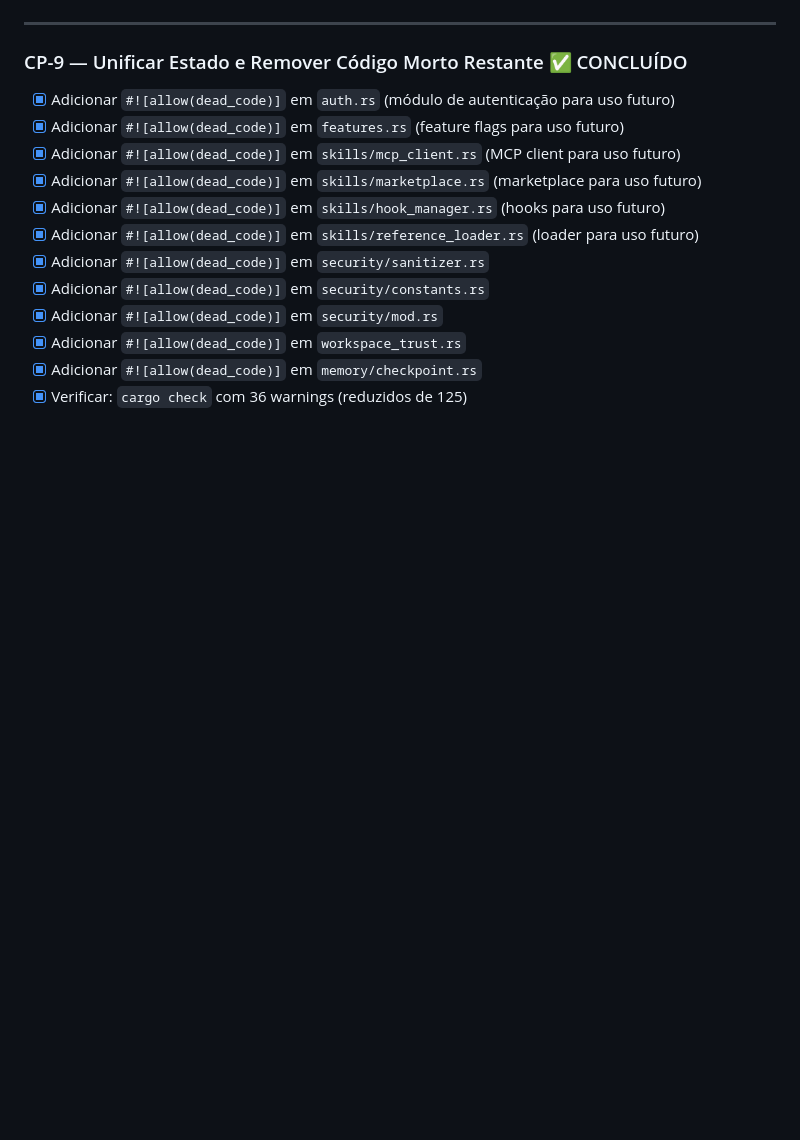
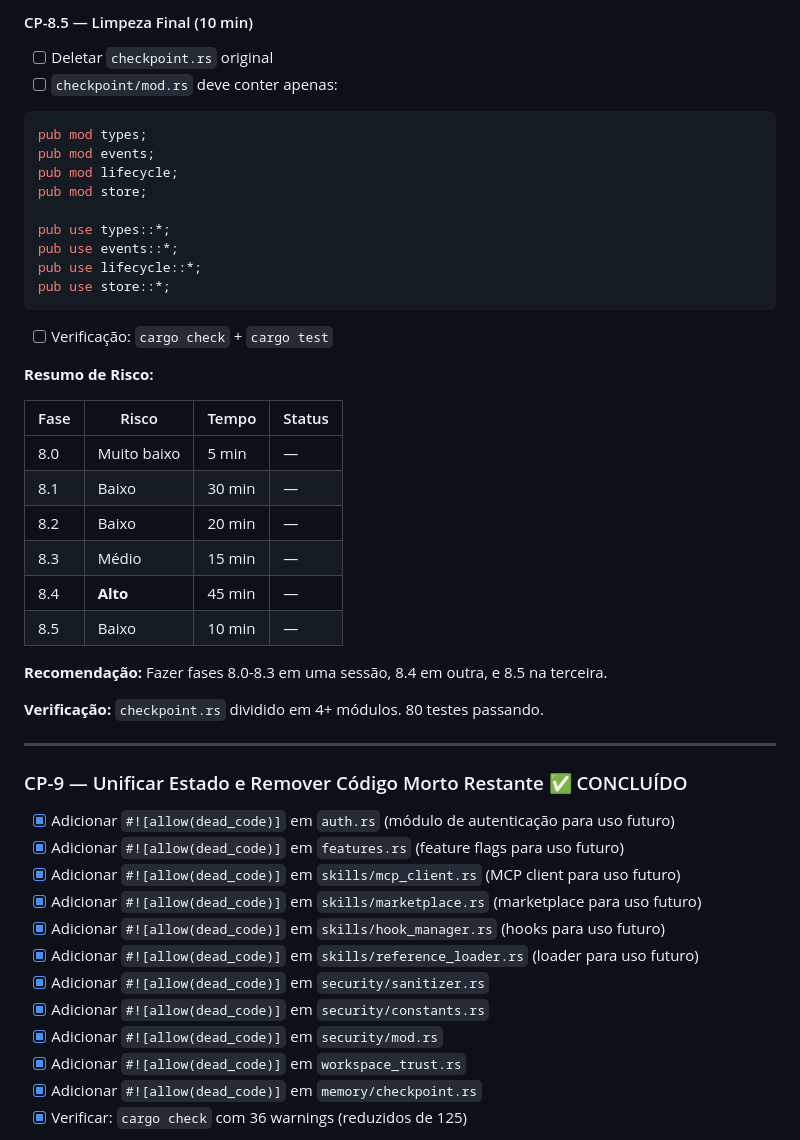
Before and after one commit to lucas-moraes/rustclaw, a Markdown page: IMPROVEMENT_PLAN.md, the part around one of its changes. GitHub-like rendering; blank space fills up the shorter version.

````diff
--- a/IMPROVEMENT_PLAN.md
+++ b/IMPROVEMENT_PLAN.md
@@ -325,3 +361,33 @@ Cobertura atual: **77 testes passando** (testes de ferramentas + segurança).
+#### CP-8.5 — Limpeza Final (10 min)
+- [ ] Deletar `checkpoint.rs` original
+- [ ] `checkpoint/mod.rs` deve conter apenas:
+```rust
+pub mod types;
+pub mod events;
+pub mod lifecycle;
+pub mod store;
+
+pub use types::*;
+pub use events::*;
+pub use lifecycle::*;
+pub use store::*;
+```
+- [ ] Verificação: `cargo check` + `cargo test`
+
+**Resumo de Risco:**
+
+| Fase | Risco | Tempo | Status |
+|------|--------|-------|--------|
+| 8.0 | Muito baixo | 5 min | — |
+| 8.1 | Baixo | 30 min | — |
+| 8.2 | Baixo | 20 min | — |
+| 8.3 | Médio | 15 min | — |
+| 8.4 | **Alto** | 45 min | — |
+| 8.5 | Baixo | 10 min | — |
+
+**Recomendação:** Fazer fases 8.0-8.3 em uma sessão, 8.4 em outra, e 8.5 na terceira.
+
+**Verificação:** `checkpoint.rs` dividido em 4+ módulos. 80 testes passando.
 
 ---
 
````
Also changed, not shown: other parts of IMPROVEMENT_PLAN.md (+53 -17 lines).
